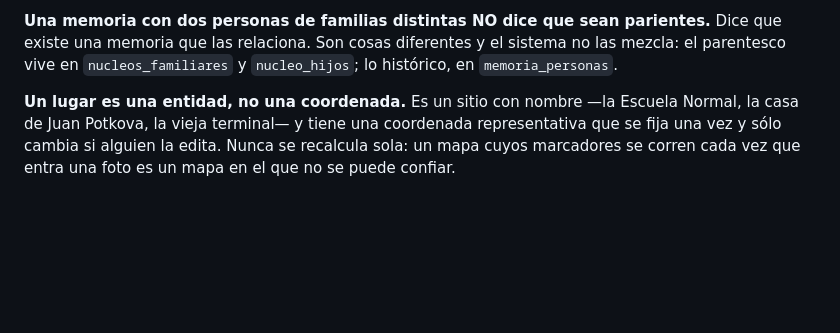
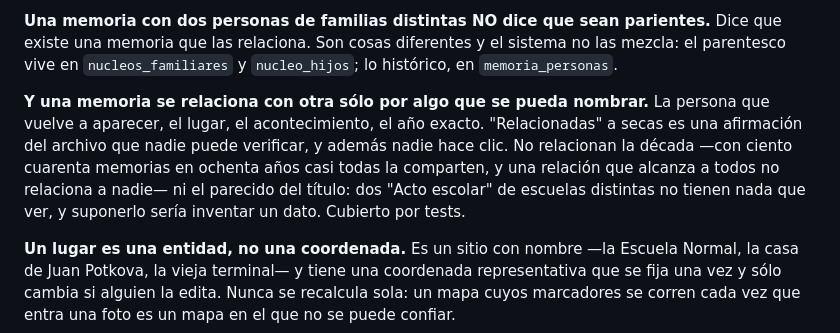
Before and after one commit to Fitoplancton23/memorias, a Markdown page: CLAUDE.md, the part around the change. Drawn GitHub-style; blank space fills up the shorter version.

Commit message:
La regla de los vínculos alcanza también a memoria con memoria
El archivo ya exigía que todo vínculo que no sea de parentesco esté
respaldado por una memoria real. Relacionar dos memorias entre sí es un
vínculo nuevo, y queda bajo la misma regla: sólo por algo que se pueda
nombrar, y nunca por la década ni por el parecido del título.

Co-Authored-By: Claude Opus 5 <noreply@anthropic.com>
Claude-Session: https://claude.ai/code/session_01EUax9z7aisUkoGpgbZ5h2R

```diff
--- a/CLAUDE.md
+++ b/CLAUDE.md
@@ -39,6 +39,15 @@ haya decidido.
 parientes.** Dice que existe una memoria que las relaciona. Son cosas
 diferentes y el sistema no las mezcla: el parentesco vive en
 `nucleos_familiares` y `nucleo_hijos`; lo histórico, en `memoria_personas`.
+
+**Y una memoria se relaciona con otra sólo por algo que se pueda nombrar.**
+La persona que vuelve a aparecer, el lugar, el acontecimiento, el año exacto.
+"Relacionadas" a secas es una afirmación del archivo que nadie puede
+verificar, y además nadie hace clic. No relacionan la década —con ciento
+cuarenta memorias en ochenta años casi todas la comparten, y una relación que
+alcanza a todos no relaciona a nadie— ni el parecido del título: dos "Acto
+escolar" de escuelas distintas no tienen nada que ver, y suponerlo sería
+inventar un dato. Cubierto por tests.
 
 **Un lugar es una entidad, no una coordenada.** Es un sitio con nombre —la
 Escuela Normal, la casa de Juan Potkova, la vieja terminal— y tiene una
```
